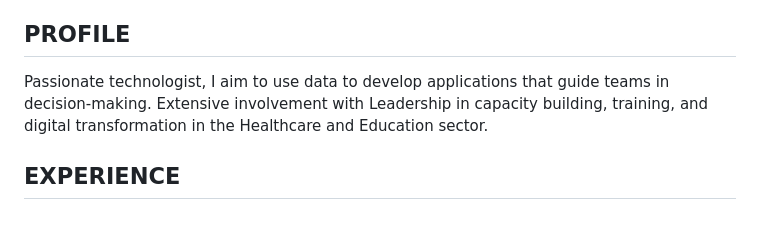
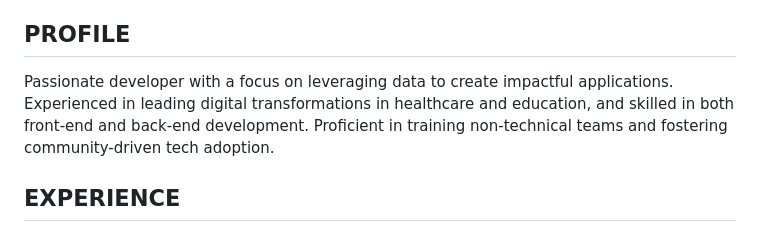
Before and after one commit to LionelNkaya/lionelMdResume, a Markdown page: resume.md, the part around the change. GitHub-like rendering.

Commit message:
updating profile text'

```diff
--- a/resume.md
+++ b/resume.md
@@ -4,7 +4,7 @@
 **GitHub:** <a href="https://github.com/LionelNkaya" target="_blank">https://github.com/LionelNkaya</a>
 
 ## PROFILE
-Passionate technologist, I aim to use data to develop applications that guide teams in decision-making. Extensive involvement with Leadership in capacity building, training, and digital transformation in the Healthcare and Education sector.
+Passionate developer with a focus on leveraging data to create impactful applications. Experienced in leading digital transformations in healthcare and education, and skilled in both front-end and back-end development. Proficient in training non-technical teams and fostering community-driven tech adoption.
 
 ## EXPERIENCE
 
```
